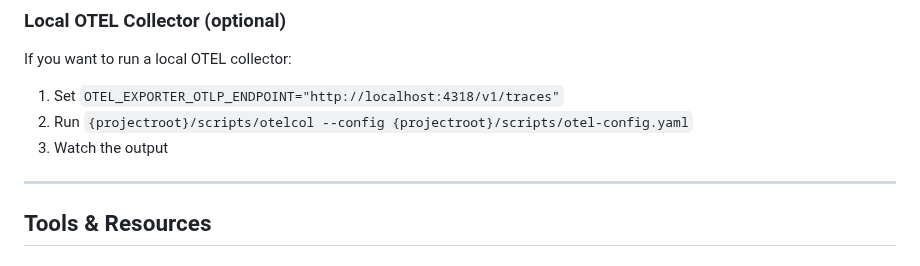
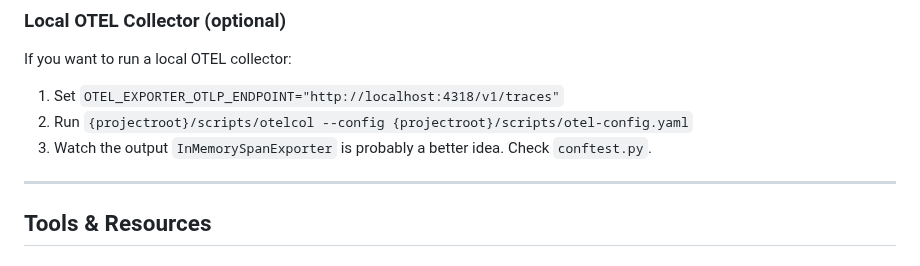
Before and after one commit to mnbf9rca/IsTheTubeRunning, a Markdown page: AGENTS.md, the part around the change. Drawn GitHub-style.

Commit message:
docs: suggest using InMemorySpanExporter in OTEL collector instructions
Signed-off-by: Rob Aleck <mnbf9rca@users.noreply.github.com>

```diff
--- a/AGENTS.md
+++ b/AGENTS.md
@@ -155,6 +155,7 @@ If you want to run a local OTEL collector:
 1. Set `OTEL_EXPORTER_OTLP_ENDPOINT="http://localhost:4318/v1/traces"`
 2. Run `{projectroot}/scripts/otelcol --config {projectroot}/scripts/otel-config.yaml`
 3. Watch the output
+`InMemorySpanExporter` is probably a better idea. Check `conftest.py`.
 
 ---
 
```
